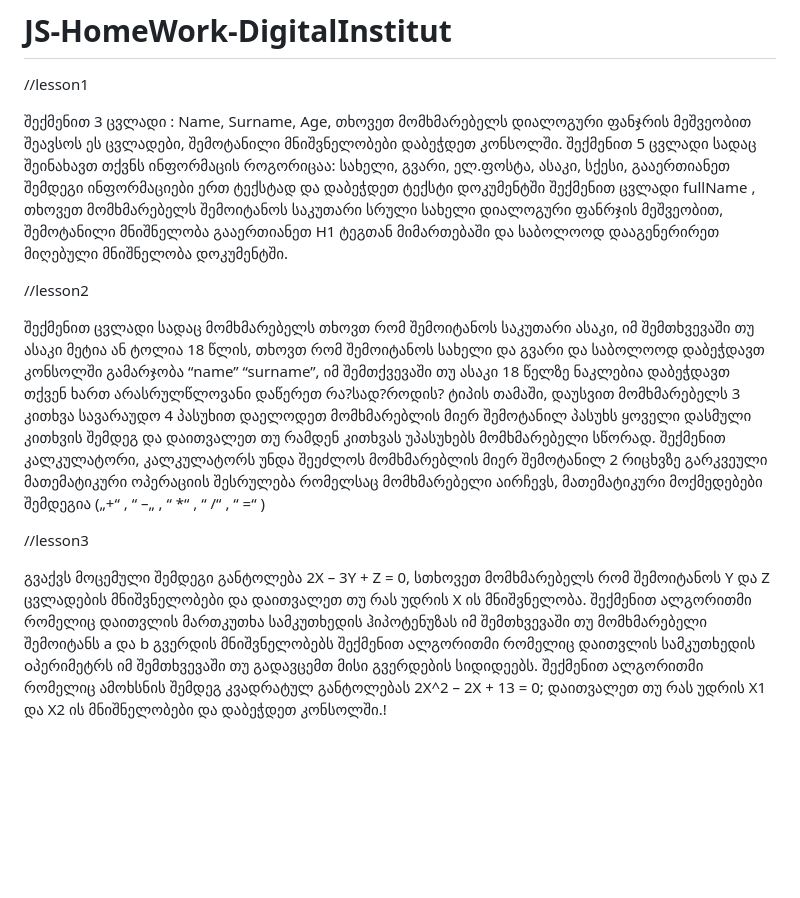
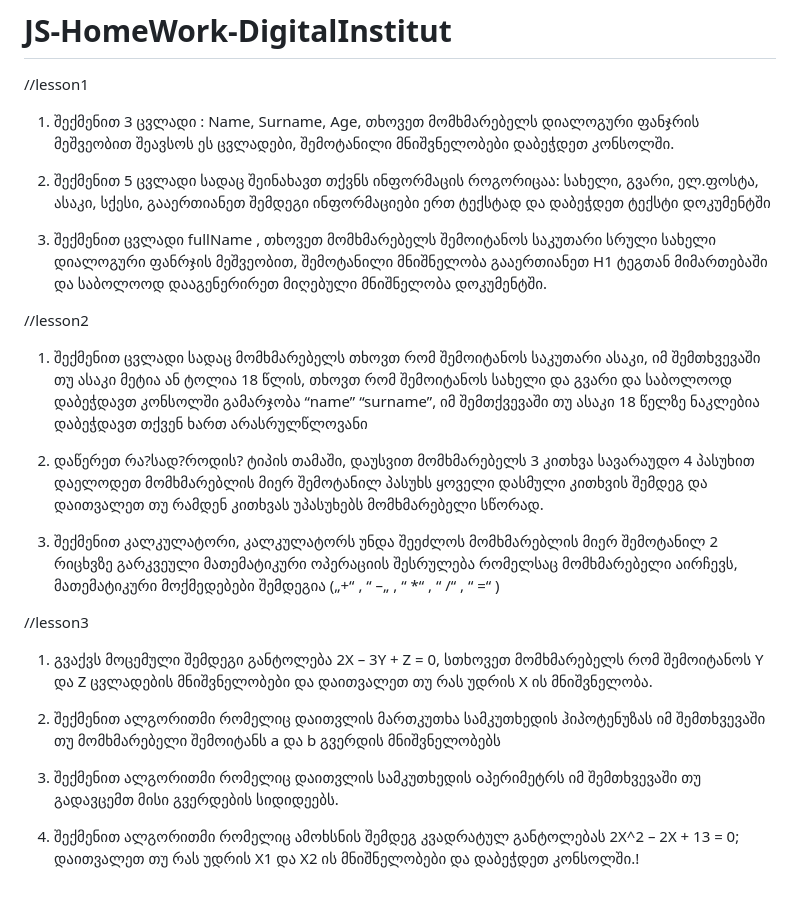
Before and after one commit to iraklichanturia/JS-HomeWork-DigitalInstitut, a Markdown page: README.md, the part around the change. Drawn GitHub-style; blank space fills up the shorter version.

```diff
--- a/README.md
+++ b/README.md
@@ -1,19 +1,26 @@
 # JS-HomeWork-DigitalInstitut
 //lesson1
 
-შექმენით 3 ცვლადი : Name, Surname, Age, თხოვეთ მომხმარებელს დიალოგური ფანჯრის მეშვეობით შეავსოს ეს ცვლადები, შემოტანილი მნიშვნელობები დაბეჭდეთ კონსოლში.
-შექმენით 5 ცვლადი სადაც შეინახავთ თქვნს ინფორმაცის როგორიცაა: სახელი, გვარი, ელ.ფოსტა, ასაკი, სქესი, გააერთიანეთ შემდეგი ინფორმაციები ერთ ტექსტად და დაბეჭდეთ ტექსტი დოკუმენტში
-შექმენით ცვლადი fullName , თხოვეთ მომხმარებელს შემოიტანოს საკუთარი სრული სახელი დიალოგური ფანრჯის მეშვეობით, შემოტანილი მნიშნელობა გააერთიანეთ H1 ტეგთან მიმართებაში და საბოლოოდ დააგენერირეთ მიღებული მნიშნელობა დოკუმენტში.
+1. შექმენით 3 ცვლადი : Name, Surname, Age, თხოვეთ მომხმარებელს დიალოგური ფანჯრის მეშვეობით შეავსოს ეს ცვლადები, შემოტანილი მნიშვნელობები დაბეჭდეთ კონსოლში.
+
+2. შექმენით 5 ცვლადი სადაც შეინახავთ თქვნს ინფორმაცის როგორიცაა: სახელი, გვარი, ელ.ფოსტა, ასაკი, სქესი, გააერთიანეთ შემდეგი ინფორმაციები ერთ ტექსტად და დაბეჭდეთ     ტექსტი დოკუმენტში
+
+3. შექმენით ცვლადი fullName , თხოვეთ მომხმარებელს შემოიტანოს საკუთარი სრული სახელი დიალოგური ფანრჯის მეშვეობით, შემოტანილი მნიშნელობა გააერთიანეთ H1 ტეგთან       მიმართებაში და საბოლოოდ დააგენერირეთ მიღებული მნიშნელობა დოკუმენტში.
 
 //lesson2
 
-შექმენით ცვლადი სადაც მომხმარებელს თხოვთ რომ შემოიტანოს საკუთარი ასაკი, იმ შემთხვევაში თუ ასაკი მეტია ან ტოლია 18 წლის, თხოვთ რომ შემოიტანოს სახელი და გვარი და საბოლოოდ დაბეჭდავთ კონსოლში გამარჯობა “name” “surname”, იმ შემთქვევაში თუ ასაკი 18 წელზე ნაკლებია დაბეჭდავთ თქვენ ხართ არასრულწლოვანი
-დაწერეთ რა?სად?როდის? ტიპის თამაში, დაუსვით მომხმარებელს 3 კითხვა სავარაუდო 4 პასუხით დაელოდეთ მომხმარებლის მიერ შემოტანილ პასუხს ყოველი დასმული კითხვის შემდეგ და დაითვალეთ თუ რამდენ კითხვას უპასუხებს მომხმარებელი სწორად.
-შექმენით კალკულატორი, კალკულატორს უნდა შეეძლოს მომხმარებლის მიერ შემოტანილ 2 რიცხვზე გარკვეული მათემატიკური ოპერაციის შესრულება რომელსაც მომხმარებელი აირჩევს, მათემატიკური მოქმედებები შემდეგია („+“ , “ –„ , “ *“ , “ /“ , “ =“ )
+1. შექმენით ცვლადი სადაც მომხმარებელს თხოვთ რომ შემოიტანოს საკუთარი ასაკი, იმ შემთხვევაში თუ ასაკი მეტია ან ტოლია 18 წლის, თხოვთ რომ შემოიტანოს სახელი და გვარი     და საბოლოოდ დაბეჭდავთ კონსოლში გამარჯობა “name” “surname”, იმ შემთქვევაში თუ ასაკი 18 წელზე ნაკლებია დაბეჭდავთ თქვენ ხართ არასრულწლოვანი
+
+2. დაწერეთ რა?სად?როდის? ტიპის თამაში, დაუსვით მომხმარებელს 3 კითხვა სავარაუდო 4 პასუხით დაელოდეთ მომხმარებლის მიერ შემოტანილ პასუხს ყოველი დასმული კითხვის     შემდეგ და დაითვალეთ თუ რამდენ კითხვას უპასუხებს მომხმარებელი სწორად.
+
+3. შექმენით კალკულატორი, კალკულატორს უნდა შეეძლოს მომხმარებლის მიერ შემოტანილ 2 რიცხვზე გარკვეული მათემატიკური ოპერაციის შესრულება რომელსაც მომხმარებელი         აირჩევს, მათემატიკური მოქმედებები შემდეგია („+“ , “ –„ , “ *“ , “ /“ , “ =“ )
 
 //lesson3
 
-გვაქვს მოცემული შემდეგი განტოლება 2X – 3Y + Z = 0, სთხოვეთ მომხმარებელს რომ შემოიტანოს Y და Z ცვლადების მნიშვნელობები და დაითვალეთ თუ რას უდრის X ის მნიშვნელობა.
-შექმენით ალგორითმი რომელიც დაითვლის მართკუთხა სამკუთხედის ჰიპოტენუზას იმ შემთხვევაში თუ მომხმარებელი შემოიტანს a და b გვერდის მნიშვნელობებს
-შექმენით ალგორითმი რომელიც დაითვლის სამკუთხედის oპერიმეტრს იმ შემთხვევაში თუ გადავცემთ მისი გვერდების სიდიდეებს.
-შექმენით ალგორითმი რომელიც ამოხსნის შემდეგ კვადრატულ განტოლებას 2X^2 – 2X + 13 = 0; დაითვალეთ თუ რას უდრის X1 და X2 ის მნიშნელობები და დაბეჭდეთ კონსოლში.!
+1. გვაქვს მოცემული შემდეგი განტოლება 2X – 3Y + Z = 0, სთხოვეთ მომხმარებელს რომ შემოიტანოს Y და Z ცვლადების მნიშვნელობები და დაითვალეთ თუ რას უდრის X ის         მნიშვნელობა.
+
+2. შექმენით ალგორითმი რომელიც დაითვლის მართკუთხა სამკუთხედის ჰიპოტენუზას იმ შემთხვევაში თუ მომხმარებელი შემოიტანს a და b გვერდის მნიშვნელობებს
+
+3. შექმენით ალგორითმი რომელიც დაითვლის სამკუთხედის oპერიმეტრს იმ შემთხვევაში თუ გადავცემთ მისი გვერდების სიდიდეებს.
+
+4. შექმენით ალგორითმი რომელიც ამოხსნის შემდეგ კვადრატულ განტოლებას 2X^2 – 2X + 13 = 0; დაითვალეთ თუ რას უდრის X1 და X2 ის მნიშნელობები და დაბეჭდეთ კონსოლში.!
```
